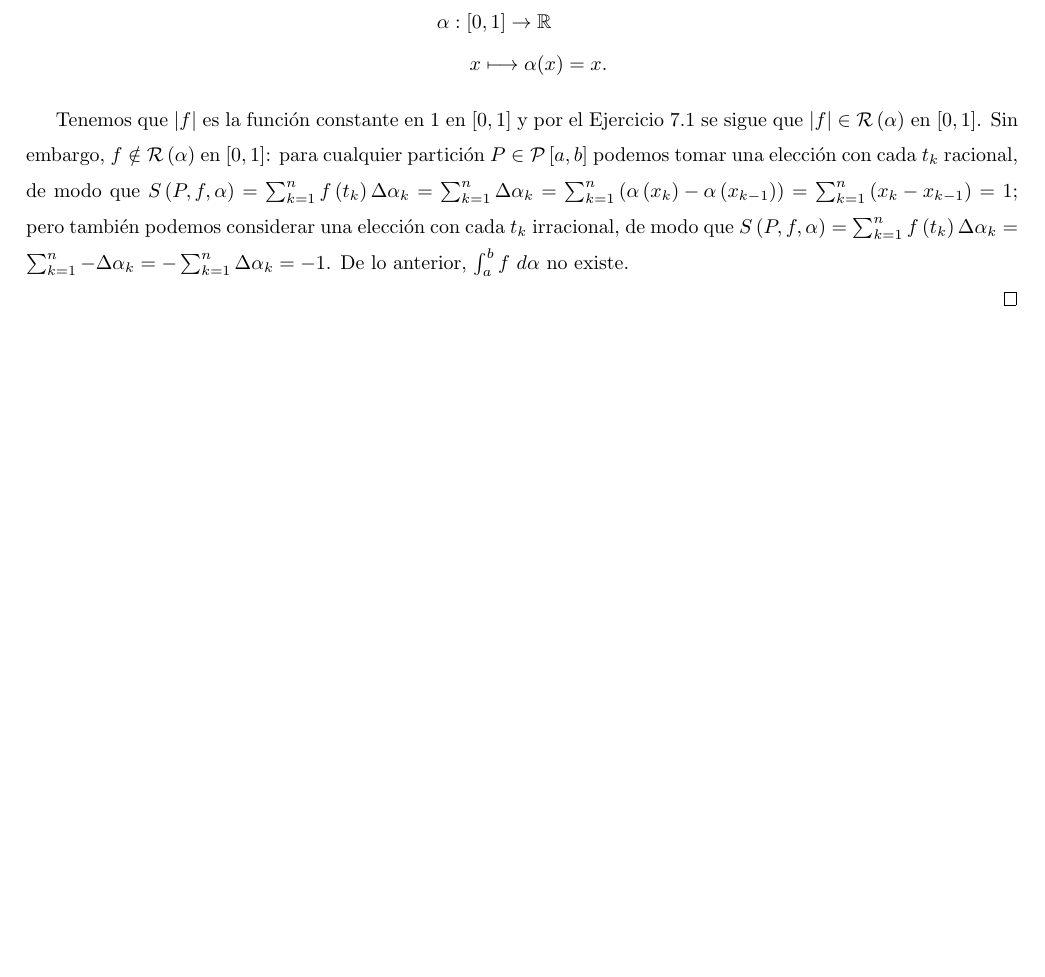
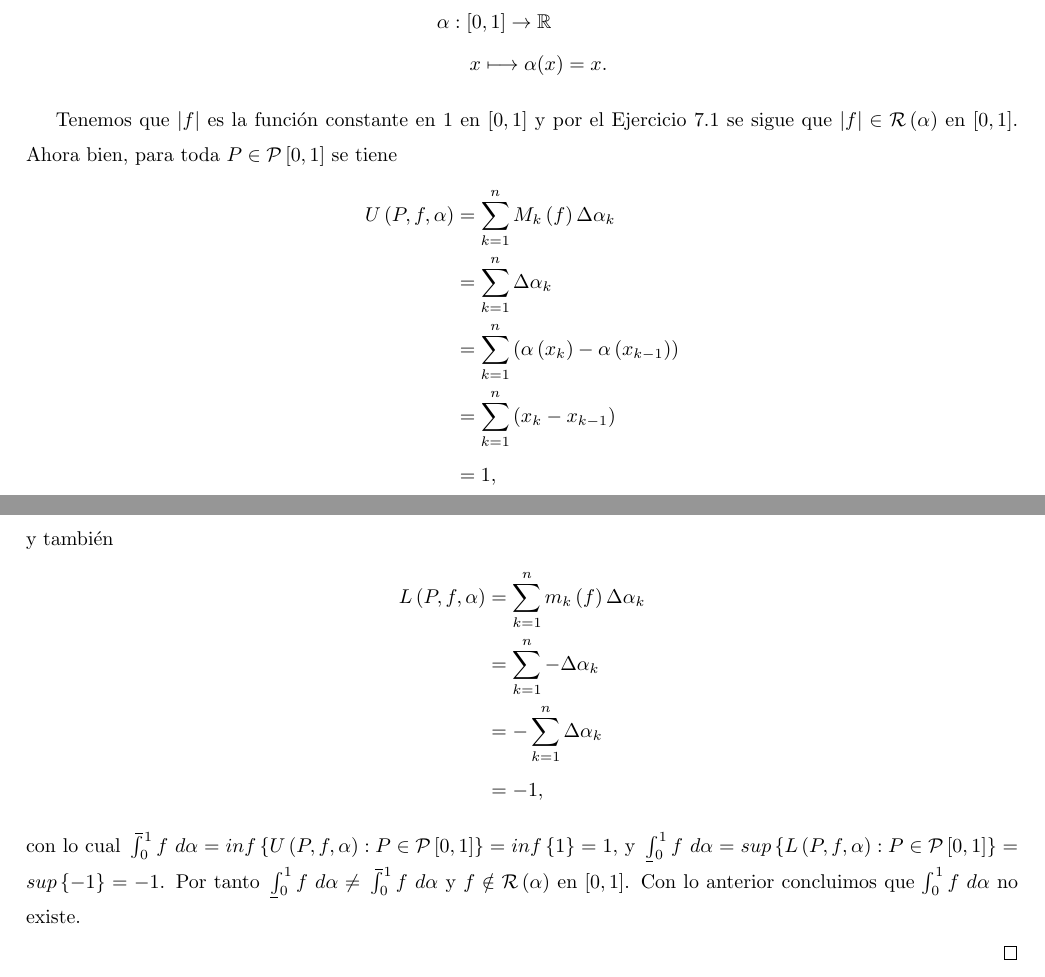
Before and after one commit to jcamilol/Latex, a LaTeX document (Entrega1IyS/main.tex, which reads Entrega1IyS/Ejercicio7_12.tex): part of page 6 of 6 before the commit and two parts of pages 6 and 7 of 7 after it, the two joined at a grey line, cut so that both start at the same text, the shorter picture padded with empty space. Compiled offline with pdfLaTeX.

Commit message:
Nueva solución del Ej /.12

```diff
--- a/Entrega1IyS/Ejercicio7_12.tex
+++ b/Entrega1IyS/Ejercicio7_12.tex
@@ -21,7 +21,22 @@ y
 &\quad x\longmapsto \alpha(x)=x.
 \end{align*}
 
-Tenemos que $|f|$ es la función constante en $1$ en $\left[0,1\right]$ y por el Ejercicio \ref{exercise:7.1} se sigue que $|f|\in\mathcal{R}\left(\alpha\right)$ en $\left[0,1\right]$. Sin embargo, $f\notin\mathcal{R}\left(\alpha\right)$ en $\left[0,1\right]$: para cualquier partición $P\in\mathcal{P}\left[a,b\right]$ podemos tomar una elección con cada $t_k$ racional, de modo que $S\left(P,f,\alpha\right)=\sum_{k=1}^{n}f\left(t_k\right)\Delta \alpha_k = \sum_{k=1}^{n}\Delta \alpha_k=\sum_{k=1}^{n}\left(\alpha\left(x_k\right)-\alpha\left(x_{k-1}\right)\right)=\sum_{k=1}^{n}\left(x_k-x_{k-1}\right)=1$; pero también podemos considerar una elección con cada $t_k$ irracional, de modo que $S\left(P,f,\alpha\right)=\sum_{k=1}^{n}f\left(t_k\right)\Delta \alpha_k = \sum_{k=1}^{n}-\Delta \alpha_k=-\sum_{k=1}^{n}\Delta \alpha_k=-1$. De lo anterior, $\int_a^b f\ d\alpha$ no existe.
+Tenemos que $|f|$ es la función constante en $1$ en $\left[0,1\right]$ y por el Ejercicio \ref{exercise:7.1} se sigue que $|f|\in\mathcal{R}\left(\alpha\right)$ en $\left[0,1\right]$. Ahora bien, para toda $P\in \mathcal{P}\left[0,1\right]$ se tiene
+\begin{align*}
+  U\left(P,f,\alpha\right)&=\sum_{k=1}^n M_k\left(f\right)\Delta\alpha_k\\
+  &=\sum_{k=1}^n \Delta\alpha_k\\
+  &=\sum_{k=1}^n \left(\alpha\left(x_k\right)-\alpha\left(x_{k-1}\right)\right)\\
+  &=\sum_{k=1}^n \left(x_k-x_{k-1}\right)\\
+  &=1,
+\end{align*}
+y también
+\begin{align*}
+  L\left(P,f,\alpha\right)&=\sum_{k=1}^n m_k\left(f\right)\Delta\alpha_k\\
+  &=\sum_{k=1}^n -\Delta\alpha_k\\
+  &=-\sum_{k=1}^n \Delta\alpha_k\\
+  &=-1,
+\end{align*}
+con lo cual $\upint_0^1 f\ d\alpha=inf\left\lbrace U\left(P,f,\alpha\right):P\in\mathcal{P}\left[0,1\right]\right\rbrace=inf\left\lbrace 1\right\rbrace=1$, y $\lowint_0^1 f\ d\alpha=sup\left\lbrace L\left(P,f,\alpha\right):P\in\mathcal{P}\left[0,1\right]\right\rbrace=sup\left\lbrace -1\right\rbrace=-1$. Por tanto $\lowint_0^1 f\ d\alpha \neq \upint_0^1 f\ d\alpha$ y $f\notin\mathcal{R}\left(\alpha\right)$ en $\left[0,1\right]$. Con lo anterior concluimos que $\int_0^1 f\ d\alpha$ no existe.
 
 \end{proof}
 \renewcommand*{\proofname}{Prueba}
```
Also changed, not shown: Entrega1IyS/main.pdf, Entrega1IyS/Ejercicio7_12.tex (2 more changed lines).
